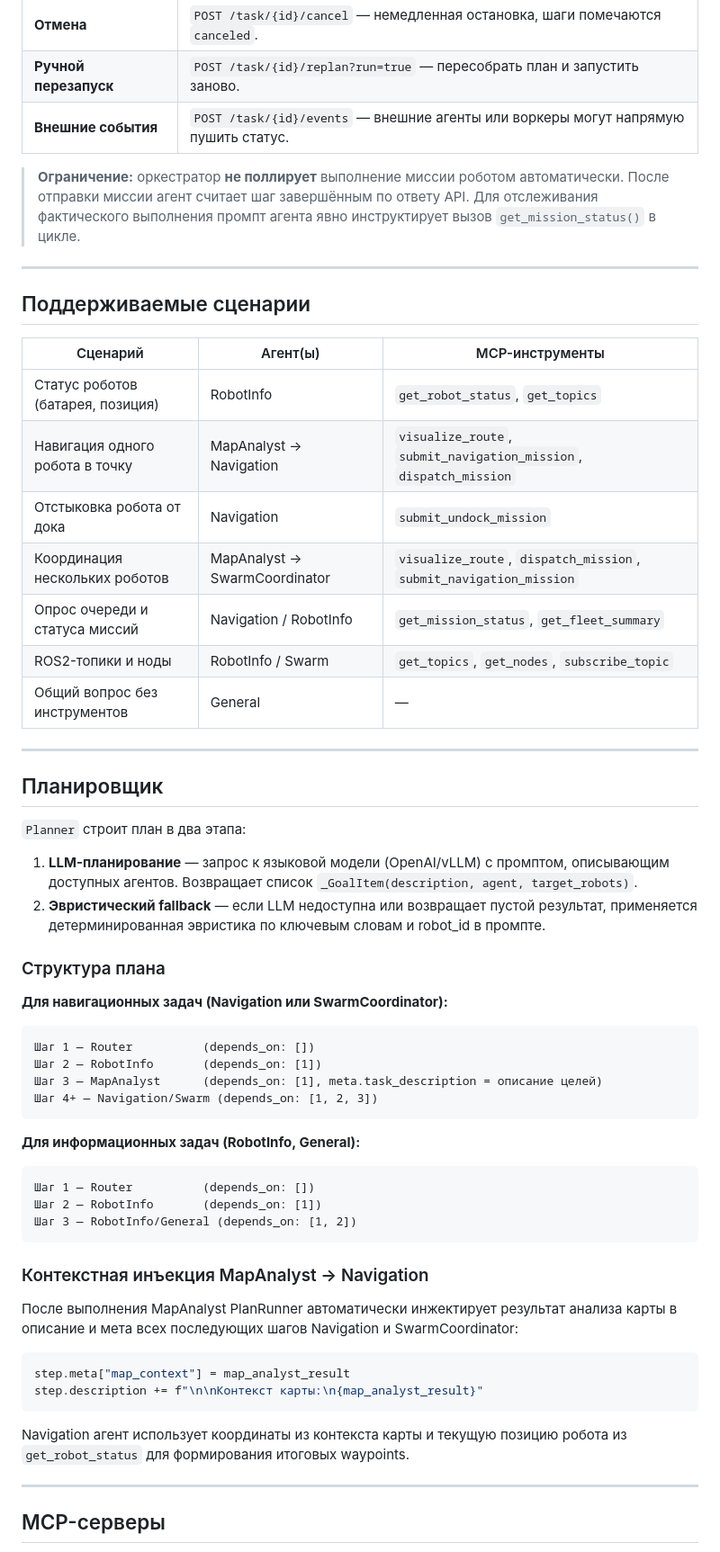
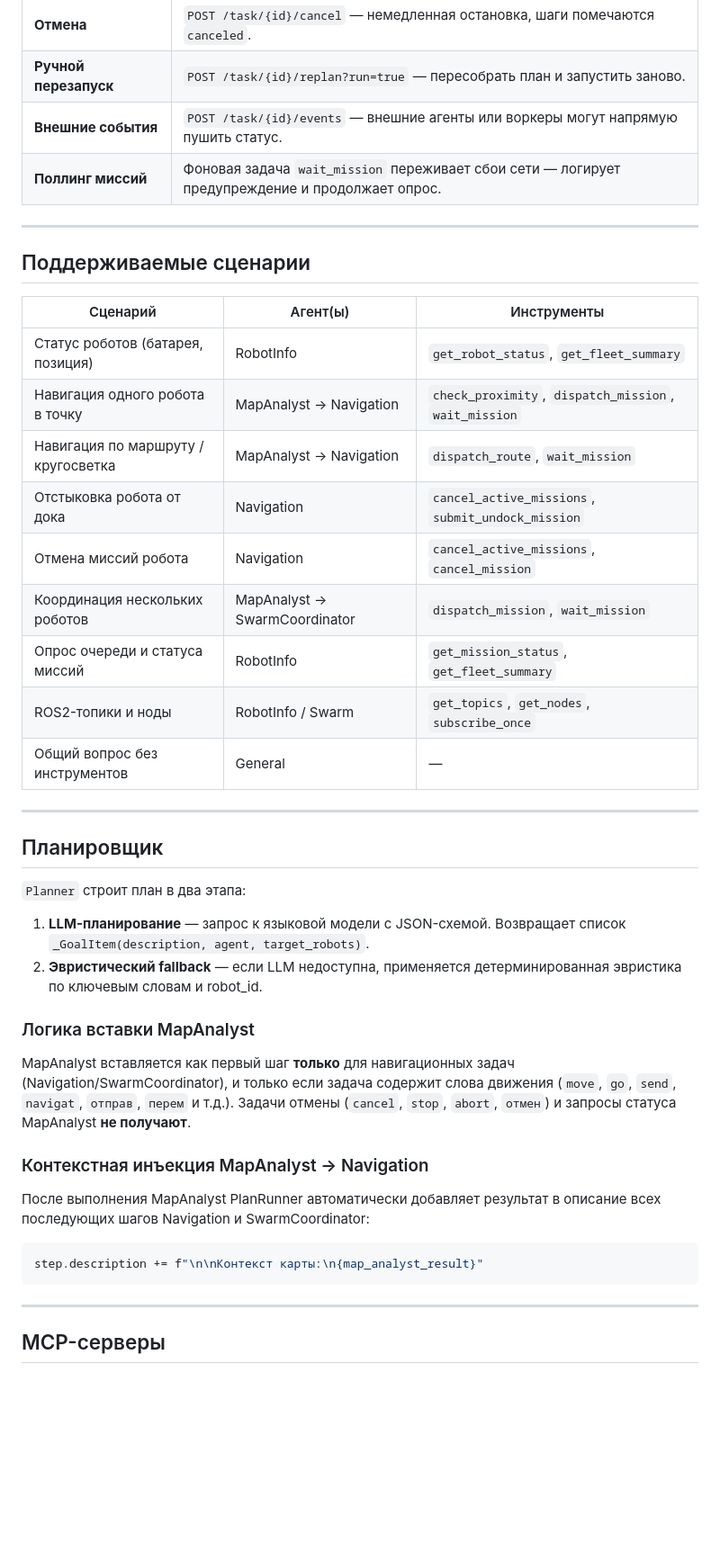
Before and after one commit to deneal123/AgentsSwarm, a Markdown page: README.md, the part around one of its changes. Shown at 90% size. Drawn GitHub-style; blank space fills up the shorter version.

````diff
--- a/README.md
+++ b/README.md
@@ -268,21 +333,22 @@ graph TB
 | **Отмена** | `POST /task/{id}/cancel` — немедленная остановка, шаги помечаются `canceled`. |
 | **Ручной перезапуск** | `POST /task/{id}/replan?run=true` — пересобрать план и запустить заново. |
 | **Внешние события** | `POST /task/{id}/events` — внешние агенты или воркеры могут напрямую пушить статус. |
-
-> **Ограничение:** оркестратор **не поллирует** выполнение миссии роботом автоматически. После отправки миссии агент считает шаг завершённым по ответу API. Для отслеживания фактического выполнения промпт агента явно инструктирует вызов `get_mission_status()` в цикле.
+| **Поллинг миссий** | Фоновая задача `wait_mission` переживает сбои сети — логирует предупреждение и продолжает опрос. |
 
 ---
 
 ## Поддерживаемые сценарии
 
-| Сценарий | Агент(ы) | MCP-инструменты |
+| Сценарий | Агент(ы) | Инструменты |
 | --- | --- | --- |
-| Статус роботов (батарея, позиция) | RobotInfo | `get_robot_status`, `get_topics` |
-| Навигация одного робота в точку | MapAnalyst → Navigation | `visualize_route`, `submit_navigation_mission`, `dispatch_mission` |
-| Отстыковка робота от дока | Navigation | `submit_undock_mission` |
-| Координация нескольких роботов | MapAnalyst → SwarmCoordinator | `visualize_route`, `dispatch_mission`, `submit_navigation_mission` |
-| Опрос очереди и статуса миссий | Navigation / RobotInfo | `get_mission_status`, `get_fleet_summary` |
-| ROS2-топики и ноды | RobotInfo / Swarm | `get_topics`, `get_nodes`, `subscribe_topic` |
+| Статус роботов (батарея, позиция) | RobotInfo | `get_robot_status`, `get_fleet_summary` |
+| Навигация одного робота в точку | MapAnalyst → Navigation | `check_proximity`, `dispatch_mission`, `wait_mission` |
+| Навигация по маршруту / кругосветка | MapAnalyst → Navigation | `dispatch_route`, `wait_mission` |
+| Отстыковка робота от дока | Navigation | `cancel_active_missions`, `submit_undock_mission` |
+| Отмена миссий робота | Navigation | `cancel_active_missions`, `cancel_mission` |
+| Координация нескольких роботов | MapAnalyst → SwarmCoordinator | `dispatch_mission`, `wait_mission` |
+| Опрос очереди и статуса миссий | RobotInfo | `get_mission_status`, `get_fleet_summary` |
+| ROS2-топики и ноды | RobotInfo / Swarm | `get_topics`, `get_nodes`, `subscribe_once` |
 | Общий вопрос без инструментов | General | — |
 
 ---
@@ -291,38 +357,20 @@ graph TB
 
 `Planner` строит план в два этапа:
 
-1. **LLM-планирование** — запрос к языковой модели (OpenAI/vLLM) с промптом, описывающим доступных агентов. Возвращает список `_GoalItem(description, agent, target_robots)`.
-2. **Эвристический fallback** — если LLM недоступна или возвращает пустой результат, применяется детерминированная эвристика по ключевым словам и robot\_id в промпте.
+1. **LLM-планирование** — запрос к языковой модели с JSON-схемой. Возвращает список `_GoalItem(description, agent, target_robots)`.
+2. **Эвристический fallback** — если LLM недоступна, применяется детерминированная эвристика по ключевым словам и robot\_id.
 
-### Структура плана
+### Логика вставки MapAnalyst
 
-**Для навигационных задач (Navigation или SwarmCoordinator):**
-
-```
-Шаг 1 — Router          (depends_on: [])
-Шаг 2 — RobotInfo       (depends_on: [1])
-Шаг 3 — MapAnalyst      (depends_on: [1], meta.task_description = описание целей)
-Шаг 4+ — Navigation/Swarm (depends_on: [1, 2, 3])
-```
-
-**Для информационных задач (RobotInfo, General):**
-
-```
-Шаг 1 — Router          (depends_on: [])
-Шаг 2 — RobotInfo       (depends_on: [1])
-Шаг 3 — RobotInfo/General (depends_on: [1, 2])
-```
+MapAnalyst вставляется как первый шаг **только** для навигационных задач (Navigation/SwarmCoordinator), и только если задача содержит слова движения (`move`, `go`, `send`, `navigat`, `отправ`, `перем` и т.д.). Задачи отмены (`cancel`, `stop`, `abort`, `отмен`) и запросы статуса MapAnalyst **не получают**.
 
 ### Контекстная инъекция MapAnalyst → Navigation
 
-После выполнения MapAnalyst PlanRunner автоматически инжектирует результат анализа карты в описание и мета всех последующих шагов Navigation и SwarmCoordinator:
+После выполнения MapAnalyst PlanRunner автоматически добавляет результат в описание всех последующих шагов Navigation и SwarmCoordinator:
 
 ```python
-step.meta["map_context"] = map_analyst_result
 step.description += f"\n\nКонтекст карты:\n{map_analyst_result}"
 ```
-
-Navigation агент использует координаты из контекста карты и текущую позицию робота из `get_robot_status` для формирования итоговых waypoints.
 
 ---
 
````
Also changed, not shown: other parts of README.md (+146 -64 lines).
